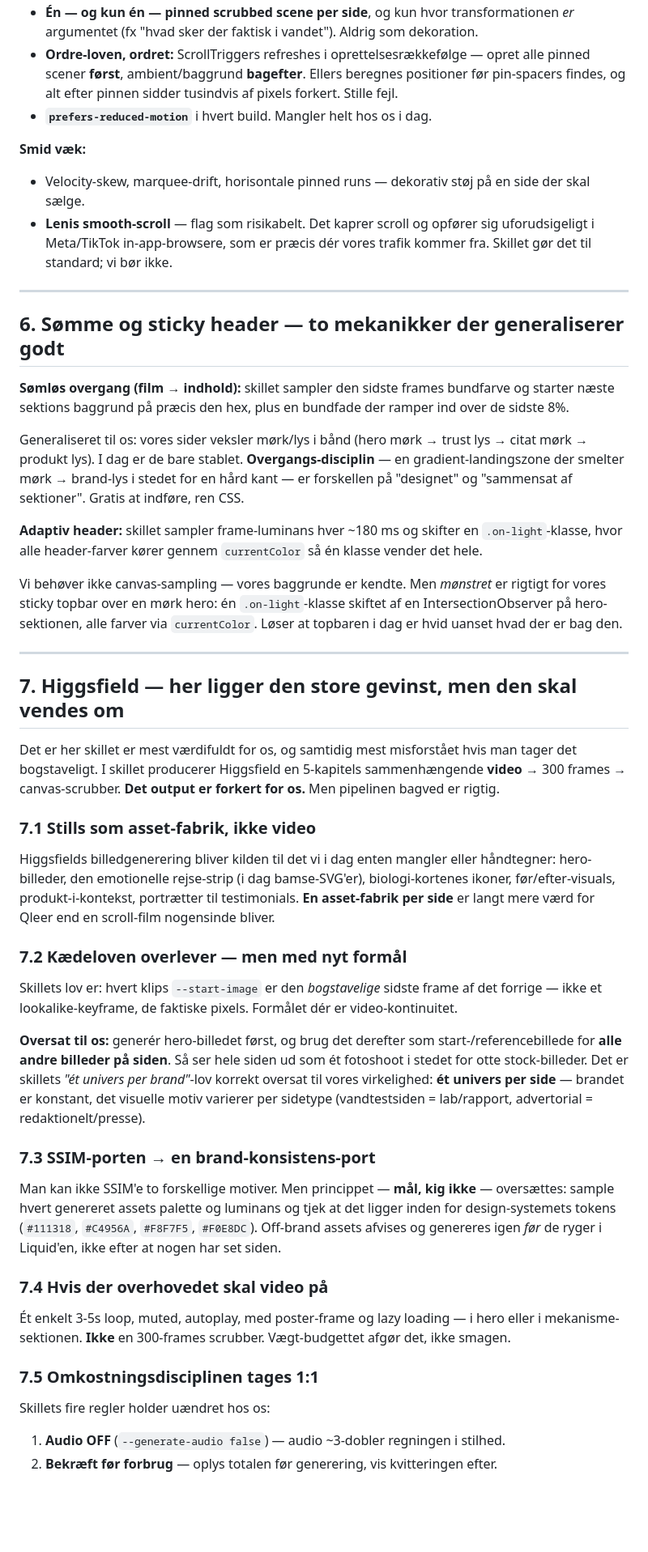
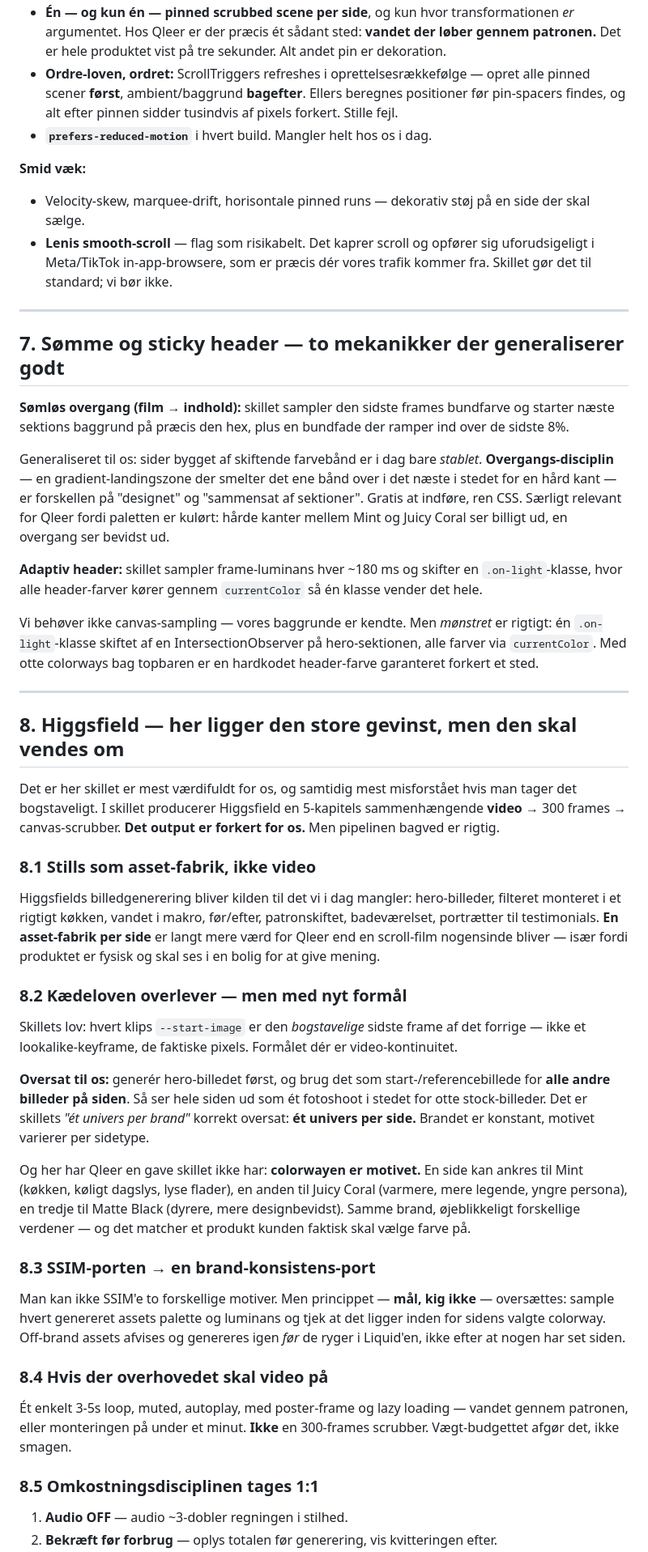
Before and after one commit to Crazynesd/Claude, a Markdown page: docs/scroll-film-studio-analyse.md, the part around one of its changes. Shown at 81% size. Drawn GitHub-style; blank space fills up the shorter version.

```diff
--- a/docs/scroll-film-studio-analyse.md
+++ b/docs/scroll-film-studio-analyse.md
@@ -132,73 +152,80 @@ primitiv: `.pl-reveal` fade-up via IntersectionObserver. Det er tyndt. Herfra ta
 - **Én — og kun én — pinned scrubbed scene per side**, og kun hvor transformationen *er*
-  argumentet (fx "hvad sker der faktisk i vandet"). Aldrig som dekoration.
+  argumentet. Hos Qleer er der præcis ét sådant sted: **vandet der løber gennem patronen.**
+  Det er hele produktet vist på tre sekunder. Alt andet pin er dekoration.
 - **Ordre-loven, ordret:** ScrollTriggers refreshes i oprettelsesrækkefølge — opret alle
   pinned scener **først**, ambient/baggrund **bagefter**. Ellers beregnes positioner før
   pin-spacers findes, og alt efter pinnen sidder tusindvis af pixels forkert. Stille fejl.
 - **`prefers-reduced-motion`** i hvert build. Mangler helt hos os i dag.
 
 **Smid væk:**
-- Velocity-skew, marquee-drift, horisontale pinned runs — dekorativ støj på en side der
-  skal sælge.
+- Velocity-skew, marquee-drift, horisontale pinned runs — dekorativ støj på en side der skal
+  sælge.
 - **Lenis smooth-scroll** — flag som risikabelt. Det kaprer scroll og opfører sig
   uforudsigeligt i Meta/TikTok in-app-browsere, som er præcis dér vores trafik kommer fra.
   Skillet gør det til standard; vi bør ikke.
 
 ---
 
-## 6. Sømme og sticky header — to mekanikker der generaliserer godt
+## 7. Sømme og sticky header — to mekanikker der generaliserer godt
 
 **Sømløs overgang (film → indhold):** skillet sampler den sidste frames bundfarve og starter
 næste sektions baggrund på præcis den hex, plus en bundfade der ramper ind over de sidste 8%.
 
-Generaliseret til os: vores sider veksler mørk/lys i bånd (hero mørk → trust lys → citat mørk
-→ produkt lys). I dag er de bare stablet. **Overgangs-disciplin** — en gradient-landingszone
-der smelter mørk → brand-lys i stedet for en hård kant — er forskellen på "designet" og
-"sammensat af sektioner". Gratis at indføre, ren CSS.
+Generaliseret til os: sider bygget af skiftende farvebånd er i dag bare *stablet*.
+**Overgangs-disciplin** — en gradient-landingszone der smelter det ene bånd over i det næste
+i stedet for en hård kant — er forskellen på "designet" og "sammensat af sektioner". Gratis at
+indføre, ren CSS. Særligt relevant for Qleer fordi paletten er kulørt: hårde kanter mellem
+Mint og Juicy Coral ser billigt ud, en overgang ser bevidst ud.
 
 **Adaptiv header:** skillet sampler frame-luminans hver ~180 ms og skifter en `.on-light`-klasse,
 hvor alle header-farver kører gennem `currentColor` så én klasse vender det hele.
 
-Vi behøver ikke canvas-sampling — vores baggrunde er kendte. Men *mønstret* er rigtigt for
-vores sticky topbar over en mørk hero: én `.on-light`-klasse skiftet af en IntersectionObserver
-på hero-sektionen, alle farver via `currentColor`. Løser at topbaren i dag er hvid uanset hvad
-der er bag den.
+Vi behøver ikke canvas-sampling — vores baggrunde er kendte. Men *mønstret* er rigtigt: én
+`.on-light`-klasse skiftet af en IntersectionObserver på hero-sektionen, alle farver via
+`currentColor`. Med otte colorways bag topbaren er en hardkodet header-farve garanteret forkert
+et sted.
 
 ---
 
-## 7. Higgsfield — her ligger den store gevinst, men den skal vendes om
+## 8. Higgsfield — her ligger den store gevinst, men den skal vendes om
 
 Det er her skillet er mest værdifuldt for os, og samtidig mest misforstået hvis man tager det
 bogstaveligt. I skillet producerer Higgsfield en 5-kapitels sammenhængende **video** → 300
 frames → canvas-scrubber. **Det output er forkert for os.** Men pipelinen bagved er rigtig.
 
-### 7.1 Stills som asset-fabrik, ikke video
-Higgsfields billedgenerering bliver kilden til det vi i dag enten mangler eller
-håndtegner: hero-billeder, den emotionelle rejse-strip (i dag bamse-SVG'er), biologi-kortenes
-ikoner, før/efter-visuals, produkt-i-kontekst, portrætter til testimonials. **En asset-fabrik
-per side** er langt mere værd for Qleer end en scroll-film nogensinde bliver.
+### 8.1 Stills som asset-fabrik, ikke video
+Higgsfields billedgenerering bliver kilden til det vi i dag mangler: hero-billeder, filteret
+monteret i et rigtigt køkken, vandet i makro, før/efter, patronskiftet, badeværelset,
+portrætter til testimonials. **En asset-fabrik per side** er langt mere værd for Qleer end en
+scroll-film nogensinde bliver — især fordi produktet er fysisk og skal ses i en bolig for at
+give mening.
 
-### 7.2 Kædeloven overlever — men med nyt formål
-Skillets lov er: hvert klips `--start-image` er den *bogstavelige* sidste frame af det
-forrige — ikke et lookalike-keyframe, de faktiske pixels. Formålet dér er
-video-kontinuitet.
+### 8.2 Kædeloven overlever — men med nyt formål
+Skillets lov: hvert klips `--start-image` er den *bogstavelige* sidste frame af det forrige —
+ikke et lookalike-keyframe, de faktiske pixels. Formålet dér er video-kontinuitet.
 
-**Oversat til os:** generér hero-billedet først, og brug det derefter som start-/referencebillede
-for **alle andre billeder på siden**. Så ser hele siden ud som ét fotoshoot i stedet for otte
-stock-billeder. Det er skillets *"ét univers per brand"*-lov korrekt oversat til vores
-virkelighed: **ét univers per side** — brandet er konstant, det visuelle motiv varierer per
-sidetype (vandtestsiden = lab/rapport, advertorial = redaktionelt/presse).
+**Oversat til os:** generér hero-billedet først, og brug det som start-/referencebillede for
+**alle andre billeder på siden**. Så ser hele siden ud som ét fotoshoot i stedet for otte
+stock-billeder. Det er skillets *"ét univers per brand"* korrekt oversat: **ét univers per
+side.** Brandet er konstant, motivet varierer per sidetype.
 
-### 7.3 SSIM-porten → en brand-konsistens-port
+Og her har Qleer en gave skillet ikke har: **colorwayen er motivet.** En side kan ankres til
+Mint (køkken, køligt dagslys, lyse flader), en anden til Juicy Coral (varmere, mere legende,
+yngre persona), en tredje til Matte Black (dyrere, mere designbevidst). Samme brand,
+øjeblikkeligt forskellige verdener — og det matcher et produkt kunden faktisk skal vælge
+farve på.
+
+### 8.3 SSIM-porten → en brand-konsistens-port
 Man kan ikke SSIM'e to forskellige motiver. Men princippet — **mål, kig ikke** — oversættes:
-sample hvert genereret assets palette og luminans og tjek at det ligger inden for
-design-systemets tokens (`#111318`, `#C4956A`, `#F8F7F5`, `#F0E8DC`). Off-brand assets
-afvises og genereres igen *før* de ryger i Liquid'en, ikke efter at nogen har set siden.
+sample hvert genereret assets palette og luminans og tjek at det ligger inden for sidens valgte
+colorway. Off-brand assets afvises og genereres igen *før* de ryger i Liquid'en, ikke efter at
+nogen har set siden.
 
-### 7.4 Hvis der overhovedet skal video på
-Ét enkelt 3-5s loop, muted, autoplay, med poster-frame og lazy loading — i hero eller i
-mekanisme-sektionen. **Ikke** en 300-frames scrubber. Vægt-budgettet afgør det, ikke smagen.
+### 8.4 Hvis der overhovedet skal video på
+Ét enkelt 3-5s loop, muted, autoplay, med poster-frame og lazy loading — vandet gennem
+patronen, eller monteringen på under et minut. **Ikke** en 300-frames scrubber. Vægt-budgettet
+afgør det, ikke smagen.
 
-### 7.5 Omkostningsdisciplinen tages 1:1
-Skillets fire regler holder uændret hos os:
-1. **Audio OFF** (`--generate-audio false`) — audio ~3-dobler regningen i stilhed.
+### 8.5 Omkostningsdisciplinen tages 1:1
+1. **Audio OFF** — audio ~3-dobler regningen i stilhed.
 2. **Bekræft før forbrug** — oplys totalen før generering, vis kvitteringen efter.
```
Also changed, not shown: other parts of docs/scroll-film-studio-analyse.md (+127 -78 lines).
